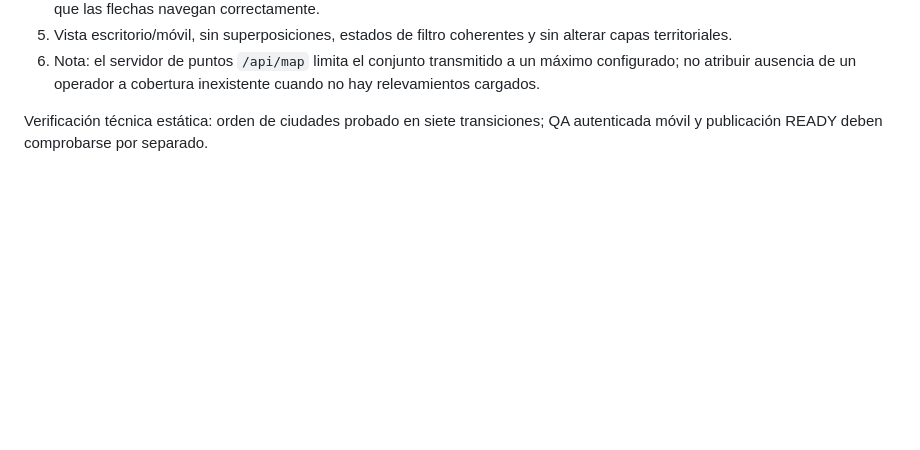
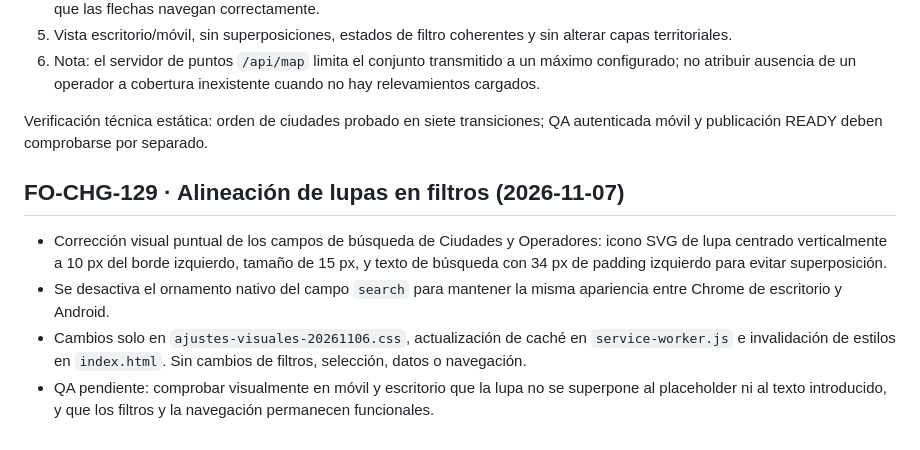
Before and after one commit to Femacchi12/fibrazo-forms, a Markdown page: README.md, the part around the change. Rendered like a GitHub page; blank space fills up the shorter version.

Commit message:
docs(map): record FO-CHG-129 search icon alignment

```diff
--- a/README.md
+++ b/README.md
@@ -411,3 +411,10 @@ Permitir que el usuario seleccione dos o más ciudades (por ejemplo, Cartagena,
 6. Nota: el servidor de puntos `/api/map` limita el conjunto transmitido a un máximo configurado; no atribuir ausencia de un operador a cobertura inexistente cuando no hay relevamientos cargados.
 
 Verificación técnica estática: orden de ciudades probado en siete transiciones; QA autenticada móvil y publicación READY deben comprobarse por separado.
+
+## FO-CHG-129 · Alineación de lupas en filtros (2026-11-07)
+
+- Corrección visual puntual de los campos de búsqueda de Ciudades y Operadores: icono SVG de lupa centrado verticalmente a 10 px del borde izquierdo, tamaño de 15 px, y texto de búsqueda con 34 px de padding izquierdo para evitar superposición.
+- Se desactiva el ornamento nativo del campo `search` para mantener la misma apariencia entre Chrome de escritorio y Android.
+- Cambios solo en `ajustes-visuales-20261106.css`, actualización de caché en `service-worker.js` e invalidación de estilos en `index.html`. Sin cambios de filtros, selección, datos o navegación.
+- QA pendiente: comprobar visualmente en móvil y escritorio que la lupa no se superpone al placeholder ni al texto introducido, y que los filtros y la navegación permanecen funcionales.
```
